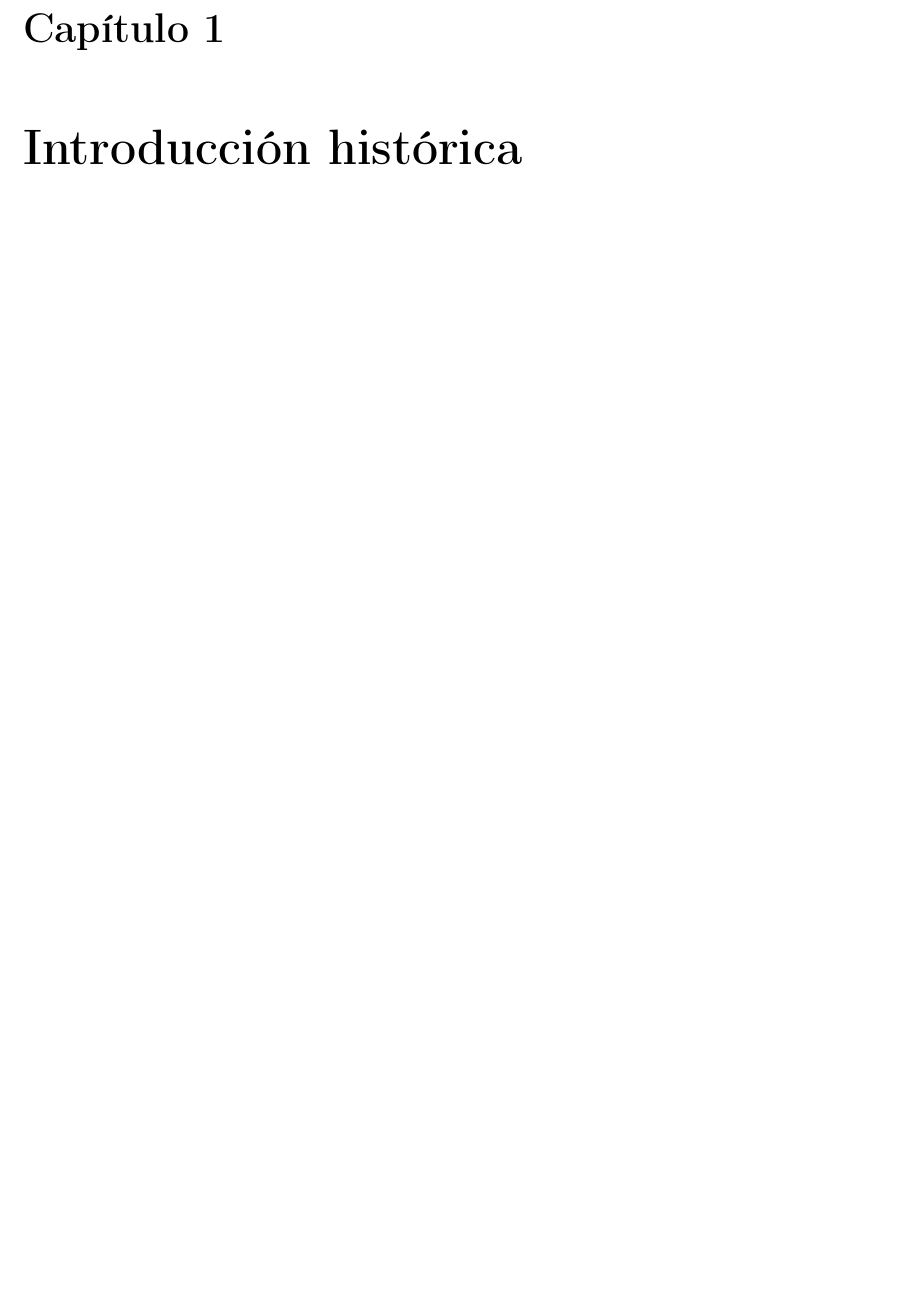
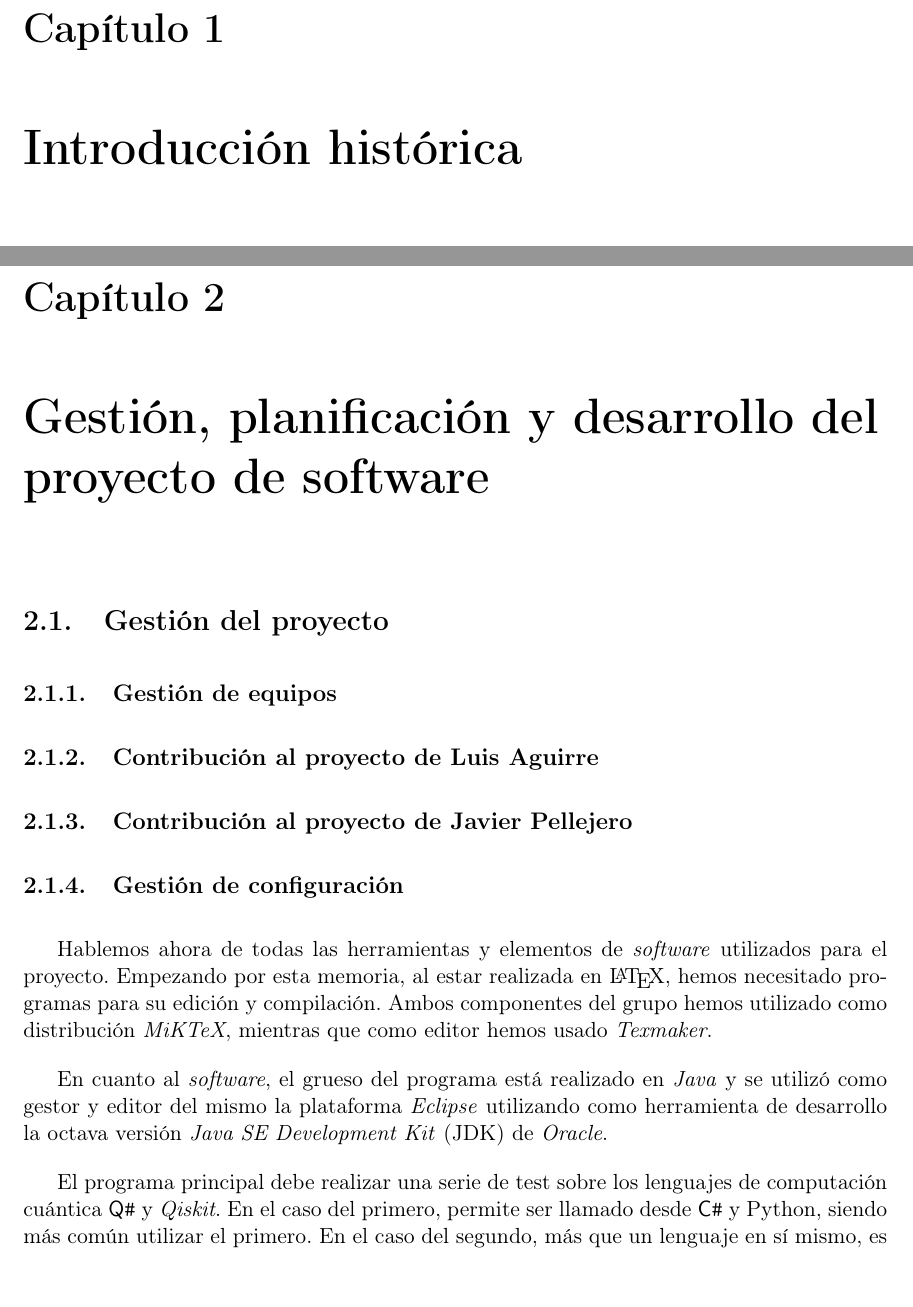
Before and after one commit to javpelle/TFGInformatica, a LaTeX book (tex/TFG.tex, which reads tex/chapters/Capitulo5.tex, tex/configuration/configuration.tex): part of page 5 of 6 before the commit and two parts of pages 5 and 6 of 8 after it, the two joined at a grey line, cut so that both start at the same text, the shorter picture padded with empty space. Compiled offline with pdfLaTeX.

Commit message:
Chapter 5 started

```diff
--- /dev/null
+++ b/tex/chapters/Capitulo5.tex
@@ -0,0 +1,20 @@
+\chapter{Gestión, planificación y desarrollo del proyecto de software}
+% Aquí falta una breve introducción al capítulo acorde al contenido de los anteriores capítulos
+
+\section{Gestión del proyecto}
+
+\subsection{Gestión de equipos}
+
+\subsection{Contribución al proyecto de Luis Aguirre}
+% Al menos dos páginas
+
+\subsection{Contribución al proyecto de Javier Pellejero}
+% Al menos dos páginas
+
+\subsection{Gestión de configuración}
+
+Hablemos ahora de todas las herramientas y elementos de \textit{software} utilizados para el proyecto. Empezando por esta memoria, al estar realizada en \LaTeX, hemos necesitado programas para su edición y compilación. Ambos componentes del grupo hemos utilizado como distribución \textit{MiKTeX}, mientras que como editor hemos usado \textit{Texmaker}.
+
+En cuanto al \textit{software}, el grueso del programa está realizado en \textit{Java} y se utilizó como gestor y editor del mismo la plataforma \textit{Eclipse} utilizando como herramienta de desarrollo la octava versión \textit{Java SE Development Kit} (JDK) de \textit{Oracle}.
+
+El programa principal debe realizar una serie de test sobre los lenguajes de computación cuántica \qsh\ y \textit{Qiskit}. En el caso del primero, permite ser llamado desde \csh\ y {Python}, siendo más común utilizar el primero. En el caso del segundo, más que un lenguaje en sí mismo, es un marco de trabajo que engloba varias librerías que se ejecutan sobre \textit{Python}. Se optó por dejar \csh\ de lado, puesto que \textit{Python} es el lenguaje en común de ambos, y nuestro programa principal, mediante una llamada a sistema, ejecute un programa en dicho lenguaje.
--- a/tex/configuration/configuration.tex
+++ b/tex/configuration/configuration.tex
@@ -64,6 +64,9 @@
 \newcommand{\Q}{\mathbb{Q}} % Racionales
 \newcommand{\B}{\mathcal{B}} % Base
 
+\newcommand{\qsh}{\textsf{Q}\texttt{\#}} % Q#
+\newcommand{\csh}{\textsf{C}\texttt{\#}} % C#
+
 \newcommand{\orden}[1]{\mathcal{O}\left(#1\right)}
 
 \newcommand{\oversim}[1]{\overset{_\sim}{#1}} % Para poner ~ sobre algo
```
Also changed, not shown: tex/TFG.tex (+15 -0 lines), tex/chapters/Capitulo5.tex (12 more changed lines).
